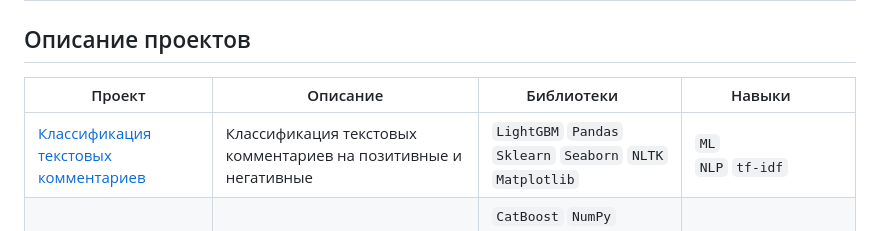
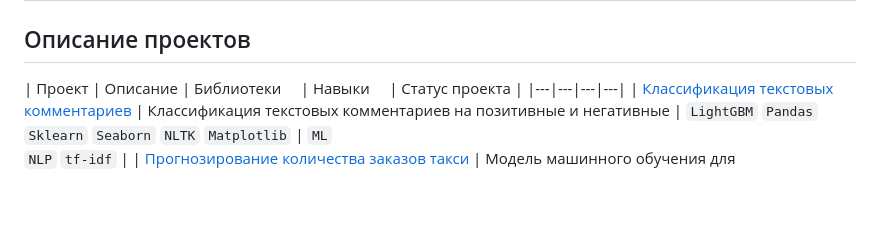
Before and after one commit to atropinskiy/yandex_practice, a Markdown page: readme.md, the part around the change. Drawn GitHub-style; blank space fills up the shorter version.

```diff
--- a/readme.md
+++ b/readme.md
@@ -7,7 +7,7 @@
 
 ## Описание проектов
 
-| Проект | Описание | Библиотеки &nbsp; &nbsp; | Навыки &nbsp; &nbsp; |
+| Проект | Описание | Библиотеки &nbsp; &nbsp; | Навыки &nbsp; &nbsp; | Статус проекта |
 |---|---|---|---|
 | [Классификация текстовых комментариев](12%20Классификация%20текстовых%20комментариев) | Классификация текстовых комментариев на позитивные и негативные | `LightGBM` `Pandas` `Sklearn` `Seaborn` `NLTK` `Matplotlib` | `ML`<br>`NLP` `tf-idf` |
 | [Прогнозирование количества заказов такси](11%20Прогнозирование%20количества%20заказов%20такси) | Модель машинного обучения для прогнозирования спроса на такси на следующий час | `CatBoost` `NumPy` `LightGBM` `Pandas` `Sklearn` `Seaborn` `Statsmodels` `Matplotlib` | `ML`<br>`Time Series` |
```
